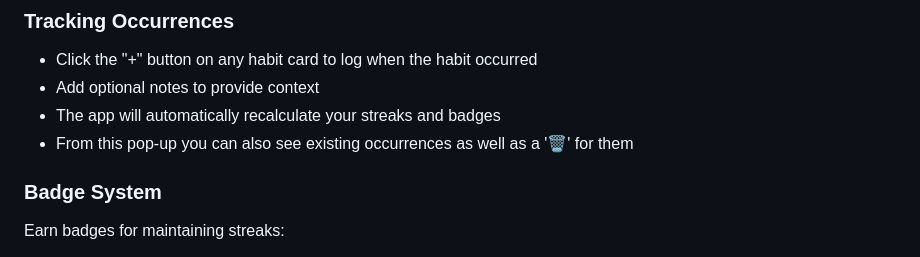
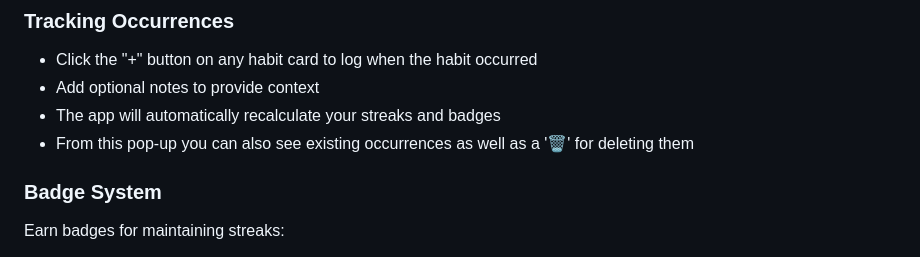
Before and after one commit to justind-dev/habit-tracker, a Markdown page: README.md, the part around the change. Rendered like a GitHub page.

Commit message:
Update README.md
Missing word.

```diff
--- a/README.md
+++ b/README.md
@@ -74,7 +74,7 @@ docker-compose down
 - Click the "+" button on any habit card to log when the habit occurred
 - Add optional notes to provide context
 - The app will automatically recalculate your streaks and badges
-- From this pop-up you can also see existing occurrences as well as a '🗑️' for them
+- From this pop-up you can also see existing occurrences as well as a '🗑️' for deleting them
 
 ### Badge System
 Earn badges for maintaining streaks:
```
